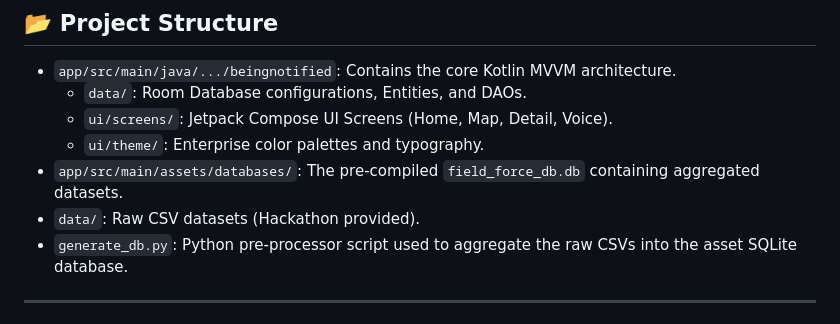
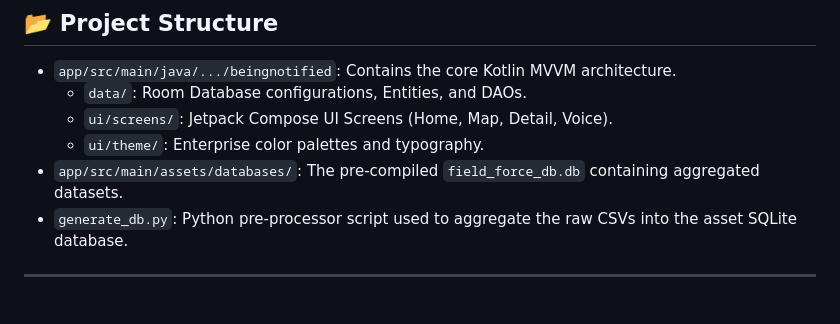
Before and after one commit to Namangoel1904/Saksham-Edge, a Markdown page: README.md, the part around the change. Rendered like a GitHub page.

Commit message:
Finalized

```diff
--- a/README.md
+++ b/README.md
@@ -55,7 +55,6 @@ Originally conceptualized in Flutter, this project was fully re-architected into
     *   `ui/screens/`: Jetpack Compose UI Screens (Home, Map, Detail, Voice).
     *   `ui/theme/`: Enterprise color palettes and typography.
 *   `app/src/main/assets/databases/`: The pre-compiled `field_force_db.db` containing aggregated datasets.
-*   `data/`: Raw CSV datasets (Hackathon provided).
 *   `generate_db.py`: Python pre-processor script used to aggregate the raw CSVs into the asset SQLite database.
 
 ---
```
